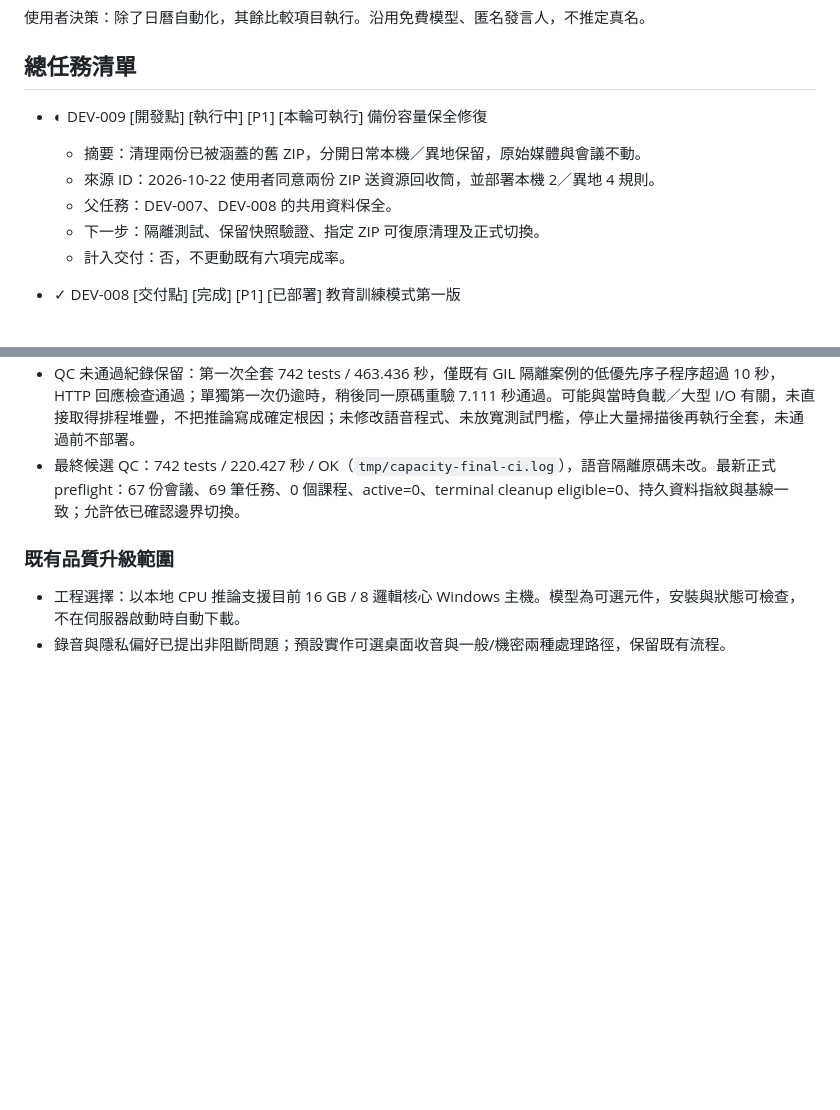
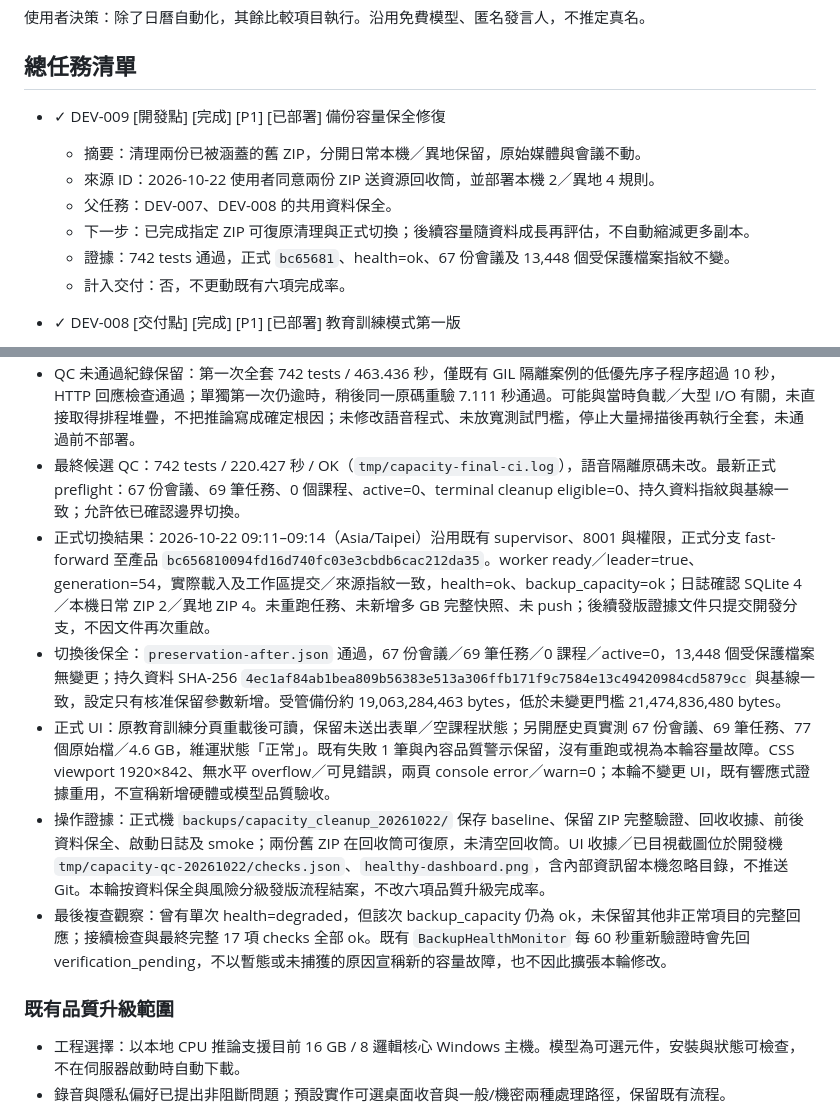
Before and after one commit to balboku/meeting_assistant, a Markdown page: ai-doc/dev_task.md, 2 parts joined by grey strips. Drawn GitHub-style; blank space fills up the shorter version.

Commit message:
docs: record verified backup capacity cleanup and deployment

```diff
--- a/ai-doc/dev_task.md
+++ b/ai-doc/dev_task.md
@@ -4,11 +4,12 @@
 
 ## 總任務清單
 
-- ◐ DEV-009 [開發點] [執行中] [P1] [本輪可執行] 備份容量保全修復
+- ✓ DEV-009 [開發點] [完成] [P1] [已部署] 備份容量保全修復
   - 摘要：清理兩份已被涵蓋的舊 ZIP，分開日常本機／異地保留，原始媒體與會議不動。
   - 來源 ID：2026-10-22 使用者同意兩份 ZIP 送資源回收筒，並部署本機 2／異地 4 規則。
   - 父任務：DEV-007、DEV-008 的共用資料保全。
-  - 下一步：隔離測試、保留快照驗證、指定 ZIP 可復原清理及正式切換。
+  - 下一步：已完成指定 ZIP 可復原清理與正式切換；後續容量隨資料成長再評估，不自動縮減更多副本。
+  - 證據：742 tests 通過，正式 `bc65681`、health=ok、67 份會議及 13,448 個受保護檔案指紋不變。
   - 計入交付：否，不更動既有六項完成率。
 
 - ✓ DEV-008 [交付點] [完成] [P1] [已部署] 教育訓練模式第一版
@@ -69,6 +70,11 @@
 - 執行證據：15 項 focused 通過（3.605 秒），architecture／security／diff 通過，主檔原上限未放寬。正式資料／設定與 13,448 個輸出及歷史 DB 指紋已保存；兩份保留快照完整驗證缺檔 0。指定舊 ZIP 已經 Windows SendToRecycleBin 回收、兩筆內容 SHA-256 與回收前一致，合計 6,972,358,812 bytes；歷史 DB、來源及專用目錄未動。受管備份約 26.0→19.1 GB、backup_capacity=ok，回收筒仍占實體磁碟，不宣稱實際釋出空間。
 - QC 未通過紀錄保留：第一次全套 742 tests / 463.436 秒，僅既有 GIL 隔離案例的低優先序子程序超過 10 秒，HTTP 回應檢查通過；單獨第一次仍逾時，稍後同一原碼重驗 7.111 秒通過。可能與當時負載／大型 I/O 有關，未直接取得排程堆疊，不把推論寫成確定根因；未修改語音程式、未放寬測試門檻，停止大量掃描後再執行全套，未通過前不部署。
 - 最終候選 QC：742 tests / 220.427 秒 / OK（`tmp/capacity-final-ci.log`），語音隔離原碼未改。最新正式 preflight：67 份會議、69 筆任務、0 個課程、active=0、terminal cleanup eligible=0、持久資料指紋與基線一致；允許依已確認邊界切換。
+- 正式切換結果：2026-10-22 09:11–09:14（Asia/Taipei）沿用既有 supervisor、8001 與權限，正式分支 fast-forward 至產品 `bc656810094fd16d740fc03e3cbdb6cac212da35`。worker ready／leader=true、generation=54，實際載入及工作區提交／來源指紋一致，health=ok、backup_capacity=ok；日誌確認 SQLite 4／本機日常 ZIP 2／異地 ZIP 4。未重跑任務、未新增多 GB 完整快照、未 push；後續發版證據文件只提交開發分支，不因文件再次重啟。
+- 切換後保全：`preservation-after.json` 通過，67 份會議／69 筆任務／0 課程／active=0，13,448 個受保護檔案無變更；持久資料 SHA-256 `4ec1af84ab1bea809b56383e513a306ffb171f9c7584e13c49420984cd5879cc` 與基線一致，設定只有核准保留參數新增。受管備份約 19,063,284,463 bytes，低於未變更門檻 21,474,836,480 bytes。
+- 正式 UI：原教育訓練分頁重載後可讀，保留未送出表單／空課程狀態；另開歷史頁實測 67 份會議、69 筆任務、77 個原始檔／4.6 GB，維運狀態「正常」。既有失敗 1 筆與內容品質警示保留，沒有重跑或視為本輪容量故障。CSS viewport 1920×842、無水平 overflow／可見錯誤，兩頁 console error／warn=0；本輪不變更 UI，既有響應式證據重用，不宣稱新增硬體或模型品質驗收。
+- 操作證據：正式機 `backups/capacity_cleanup_20261022/` 保存 baseline、保留 ZIP 完整驗證、回收收據、前後資料保全、啟動日誌及 smoke；兩份舊 ZIP 在回收筒可復原，未清空回收筒。UI 收據／已目視截圖位於開發機 `tmp/capacity-qc-20261022/checks.json`、`healthy-dashboard.png`，含內部資訊留本機忽略目錄，不推送 Git。本輪按資料保全與風險分級發版流程結案，不改六項品質升級完成率。
+- 最後複查觀察：曾有單次 health=degraded，但該次 backup_capacity 仍為 ok，未保留其他非正常項目的完整回應；接續檢查與最終完整 17 項 checks 全部 ok。既有 `BackupHealthMonitor` 每 60 秒重新驗證時會先回 verification_pending，不以暫態或未捕獲的原因宣稱新的容量故障，也不因此擴張本輪修改。
 
 ### 既有品質升級範圍
 
```
Also changed, not shown: ai-doc/documentation_map.md (+2 -2 lines).
